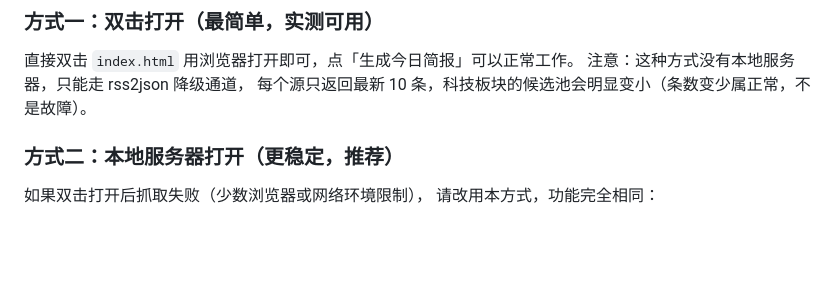
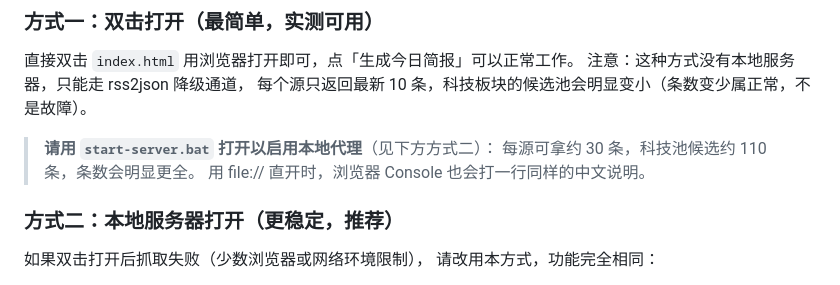
Before and after one commit to Park-LH/daily-news-brief, a Markdown page: 使用说明.md, the part around the change. Drawn GitHub-style; blank space fills up the shorter version.

```diff
--- a/使用说明.md
+++ b/使用说明.md
@@ -10,6 +10,10 @@
 直接双击 `index.html` 用浏览器打开即可，点「生成今日简报」可以正常工作。
 注意：这种方式没有本地服务器，只能走 rss2json 降级通道，
 每个源只返回最新 10 条，科技板块的候选池会明显变小（条数变少属正常，不是故障）。
+
+> **请用 `start-server.bat` 打开以启用本地代理**（见下方方式二）：
+> 每源可拿约 30 条，科技池候选约 110 条，条数会明显更全。
+> 用 file:// 直开时，浏览器 Console 也会打一行同样的中文说明。
 
 ### 方式二：本地服务器打开（更稳定，推荐）
 
```
Also changed, not shown: README.md (+5 -0 lines).
